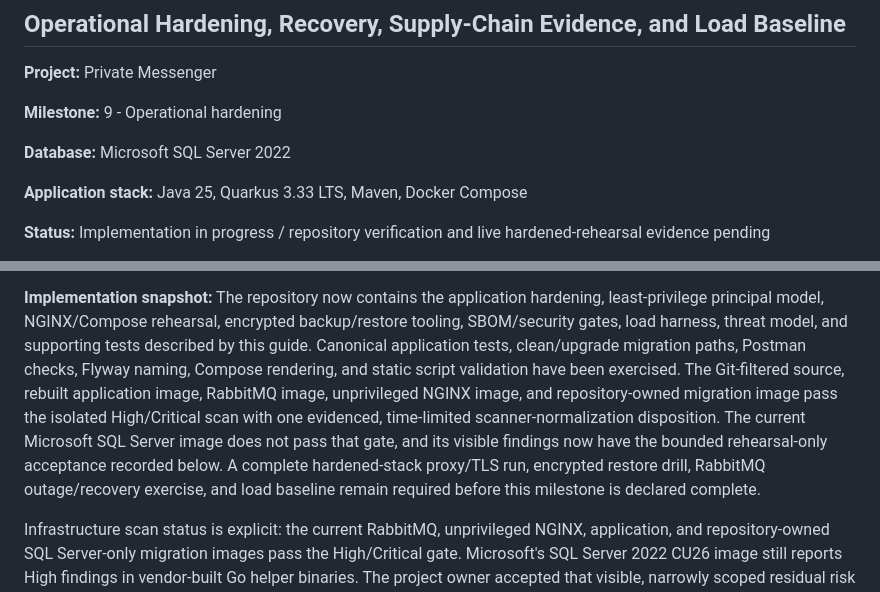
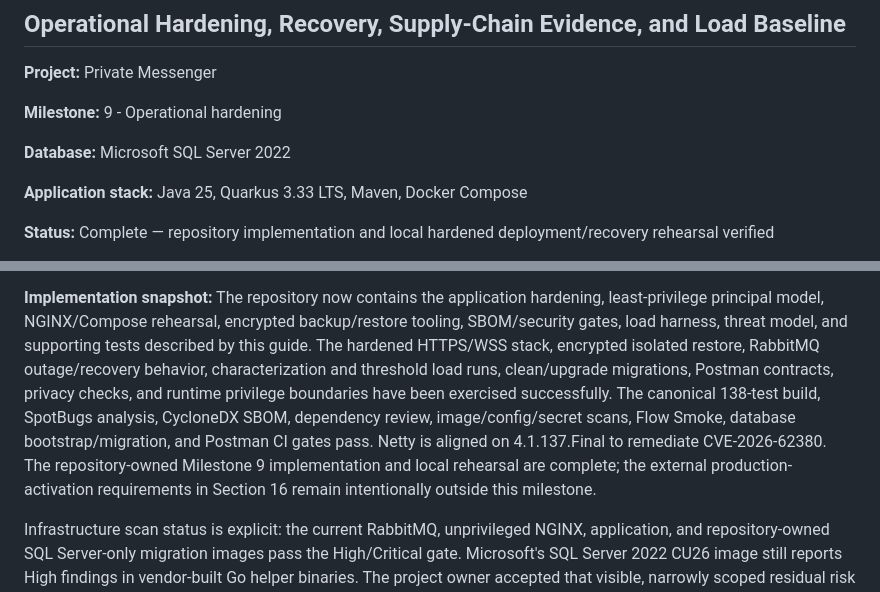
Before and after one commit to pHantompX3/ChatBackend, a Markdown page: docs/development-guide/milestone-9-operational-hardening-step-by-step.md, 2 parts joined by grey strips. Rendered like a GitHub page.

```diff
--- a/docs/development-guide/milestone-9-operational-hardening-step-by-step.md
+++ b/docs/development-guide/milestone-9-operational-hardening-step-by-step.md
@@ -10,6 +10,6 @@
 
 **Application stack:** Java 25, Quarkus 3.33 LTS, Maven, Docker Compose
 
-**Status:** Implementation in progress / repository verification and live hardened-rehearsal evidence
-pending
+**Status:** Complete — repository implementation and local hardened deployment/recovery rehearsal
+verified
 
@@ -17,15 +17,14 @@ pending
 
 **Implementation snapshot:** The repository now contains the application hardening, least-privilege
 principal model, NGINX/Compose rehearsal, encrypted backup/restore tooling, SBOM/security gates, load
-harness, threat model, and supporting tests described by this guide. Canonical application tests,
-clean/upgrade migration paths, Postman checks, Flyway naming, Compose rendering, and static script
-validation have been exercised. The Git-filtered source, rebuilt application image, RabbitMQ image,
-unprivileged NGINX image, and repository-owned migration image pass the isolated High/Critical scan
-with one evidenced, time-limited scanner-normalization disposition. The current Microsoft SQL Server
-image does not pass that gate, and its visible findings now have the bounded rehearsal-only acceptance
-recorded below. A complete hardened-stack proxy/TLS run, encrypted restore drill, RabbitMQ
-outage/recovery exercise, and load baseline remain required before this milestone is declared
-complete.
+harness, threat model, and supporting tests described by this guide. The hardened HTTPS/WSS stack,
+encrypted isolated restore, RabbitMQ outage/recovery behavior, characterization and threshold load
+runs, clean/upgrade migrations, Postman contracts, privacy checks, and runtime privilege boundaries
+have been exercised successfully. The canonical 138-test build, SpotBugs analysis, CycloneDX SBOM,
+dependency review, image/config/secret scans, Flow Smoke, database bootstrap/migration, and Postman
+CI gates pass. Netty is aligned on 4.1.137.Final to remediate CVE-2026-62380. The repository-owned
+Milestone 9 implementation and local rehearsal are complete; the external production-activation
+requirements in Section 16 remain intentionally outside this milestone.
 
 Infrastructure scan status is explicit: the current RabbitMQ, unprivileged NGINX, application, and
 repository-owned SQL Server-only migration images pass the High/Critical gate. Microsoft's SQL Server
```
Also changed, not shown: other parts of docs/development-guide/milestone-9-operational-hardening-step-by-step.md (+1 -1 lines), CHANGELOG.md (+2 -0 lines), docs/architecture/single-host-layered-container-architecture.md (+3 -2 lines).
